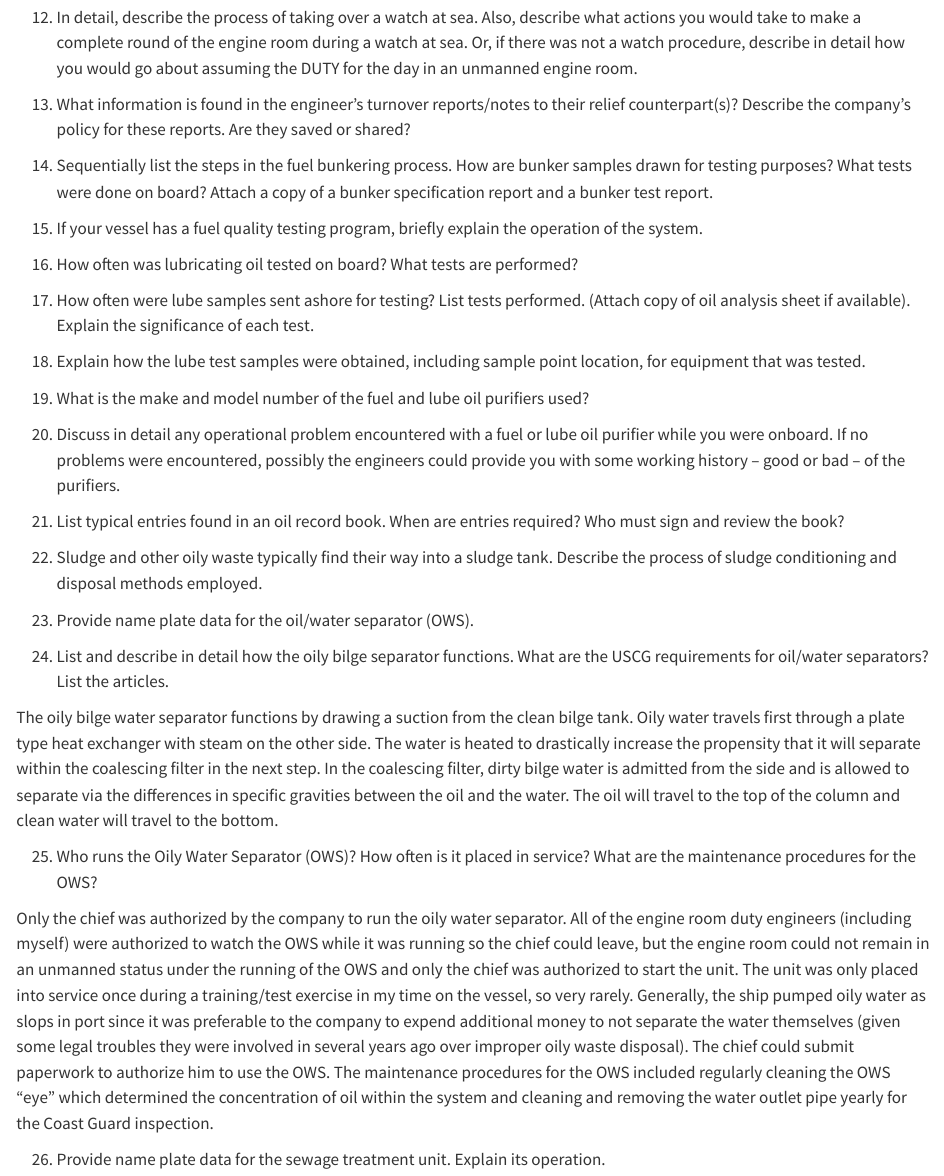
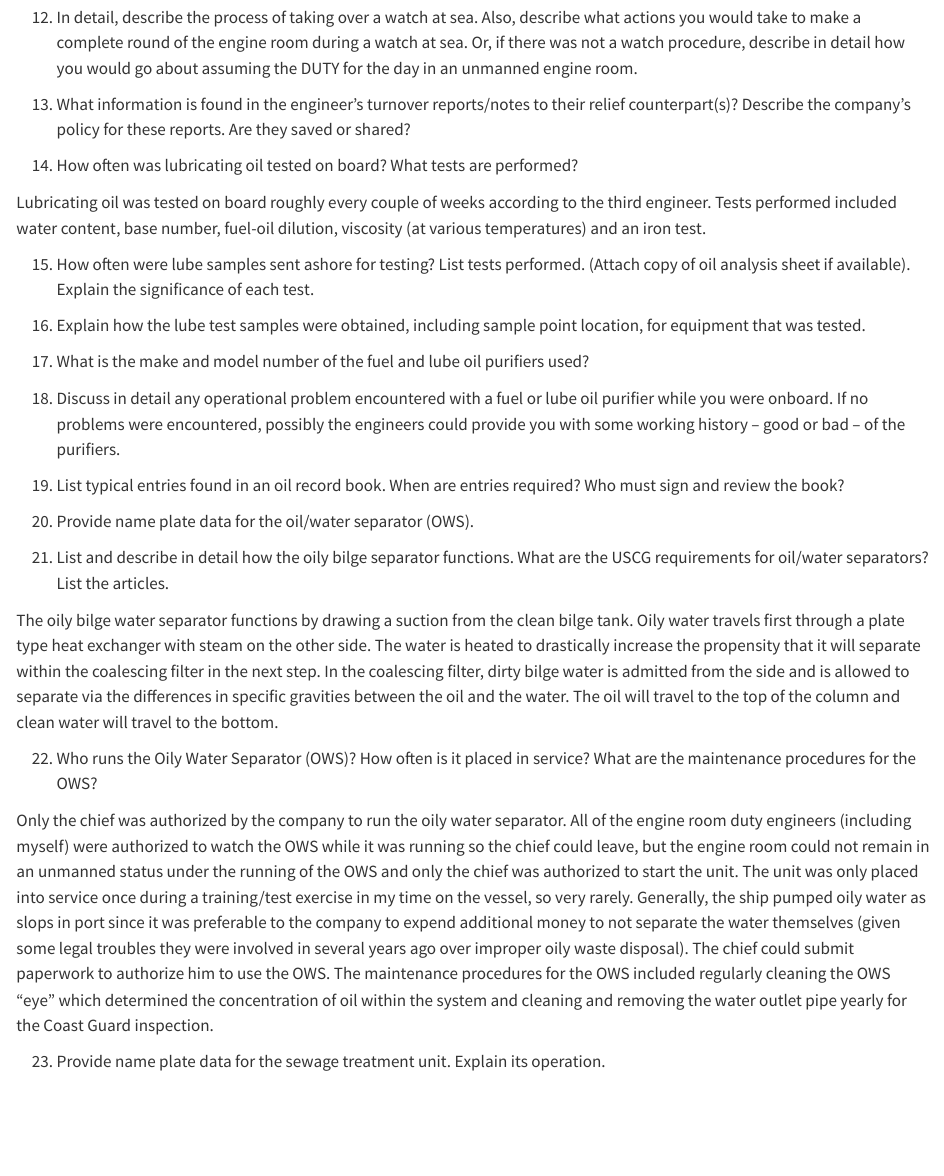
Before and after one commit to CooperParlee/Cadet-Shipping, a Quarto document (Main Report/part9.qmd): the page in a window 1100 px wide, from 610 px down. Rendered offline with R 4.5, knitr and Pandoc in place of Quarto, with nearby package versions.

Commit message:
Updated several sections

```diff
--- a/Main Report/part9.qmd
+++ b/Main Report/part9.qmd
@@ -27,14 +16,2 @@ Part 9 Engine Room Records and Watch Standing Practices (All Vessels)
-12.	In detail, describe the process of taking over a watch at sea. Also, describe what actions you would take to make a complete round of the engine room during a watch at sea. Or, if there was not a watch procedure, describe in detail how you would go about assuming the DUTY for the day in an unmanned engine room.
-13.	What information is found in the engineer’s turnover reports/notes to their relief counterpart(s)? Describe the company’s policy for these reports. Are they saved or shared?
-14.	Sequentially list the steps in the fuel bunkering process. How are bunker samples drawn for testing purposes? What tests were done on board? Attach a copy of a bunker specification report and a bunker test report.
-15.	If your vessel has a fuel quality testing program, briefly explain the operation of the system.
-16.	How often was lubricating oil tested on board? What tests are performed?
-17.	How often were lube samples sent ashore for testing?	List tests performed. (Attach copy of oil analysis sheet if available).	Explain the significance of each test.
+1.  List and describe in detail the duties of the assistant engineers on your vessel, with emphasis on the third assistant’s role. What, if any, of these duties were you allowed to perform?
 
-18.	Explain how the lube test samples were obtained, including sample point location, for equipment that was tested.
-19.	What is the make and model number of the fuel and lube oil purifiers used?
-20.	Discuss in detail any operational problem encountered with a fuel or lube oil purifier while you were onboard. If no problems were encountered, possibly the engineers could provide you with some working history – good or bad – of the purifiers.
-21.	List typical entries found in an oil record book. When are entries required? Who must sign and review the book?
-22.	Sludge and other oily waste typically find their way into a sludge tank. Describe the process of sludge conditioning and disposal methods employed.
-23.	Provide name plate data for the oil/water separator (OWS).
-24.	List and describe in detail how the oily bilge separator functions. What are the USCG requirements for oil/water separators? List the articles.
@@ -41,8 +38,29 @@ Part 9 Engine Room Records and Watch Standing Practices (All Vessels)
+12. In detail, describe the process of taking over a watch at sea. Also, describe what actions you would take to make a complete round of the engine room during a watch at sea. Or, if there was not a watch procedure, describe in detail how you would go about assuming the DUTY for the day in an unmanned engine room.
+
+13. What information is found in the engineer’s turnover reports/notes to their relief counterpart(s)? Describe the company’s policy for these reports. Are they saved or shared?
+
+14. How often was lubricating oil tested on board? What tests are performed?
+
+Lubricating oil was tested on board roughly every couple of weeks according to the third engineer. Tests performed included water content, base number, fuel-oil dilution, viscosity (at various temperatures) and an iron test.
+
+15. How often were lube samples sent ashore for testing? List tests performed. (Attach copy of oil analysis sheet if available). Explain the significance of each test.
+
+16. Explain how the lube test samples were obtained, including sample point location, for equipment that was tested.
+
+17. What is the make and model number of the fuel and lube oil purifiers used?
+
+18. Discuss in detail any operational problem encountered with a fuel or lube oil purifier while you were onboard. If no problems were encountered, possibly the engineers could provide you with some working history – good or bad – of the purifiers.
+
+19. List typical entries found in an oil record book. When are entries required? Who must sign and review the book?
+
+20. Provide name plate data for the oil/water separator (OWS).
+
+21. List and describe in detail how the oily bilge separator functions. What are the USCG requirements for oil/water separators? List the articles.
 
 The oily bilge water separator functions by drawing a suction from the clean bilge tank. Oily water travels first through a plate type heat exchanger with steam on the other side. The water is heated to drastically increase the propensity that it will separate within the coalescing filter in the next step. In the coalescing filter, dirty bilge water is admitted from the side and is allowed to separate via the differences in specific gravities between the oil and the water. The oil will travel to the top of the column and clean water will travel to the bottom.
 
-25.	Who runs the Oily Water Separator (OWS)? How often is it placed in service? What are the maintenance procedures for the OWS?
+22. Who runs the Oily Water Separator (OWS)? How often is it placed in service? What are the maintenance procedures for the OWS?
 
 Only the chief was authorized by the company to run the oily water separator. All of the engine room duty engineers (including myself) were authorized to watch the OWS while it was running so the chief could leave, but the engine room could not remain in an unmanned status under the running of the OWS and only the chief was authorized to start the unit. The unit was only placed into service once during a training/test exercise in my time on the vessel, so very rarely. Generally, the ship pumped oily water as slops in port since it was preferable to the company to expend additional money to not separate the water themselves (given some legal troubles they were involved in several years ago over improper oily waste disposal). The chief could submit paperwork to authorize him to use the OWS. The maintenance procedures for the OWS included regularly cleaning the OWS "eye" which determined the concentration of oil within the system and cleaning and removing the water outlet pipe yearly for the Coast Guard inspection.
 
-26.	Provide name plate data for the sewage treatment unit. Explain its operation.
+23. Provide name plate data for the sewage treatment unit. Explain its operation.
```
Also changed, not shown: Main Report/part6.qmd (+16 -12 lines), Main Report/part9.qmd (31 more changed lines).
